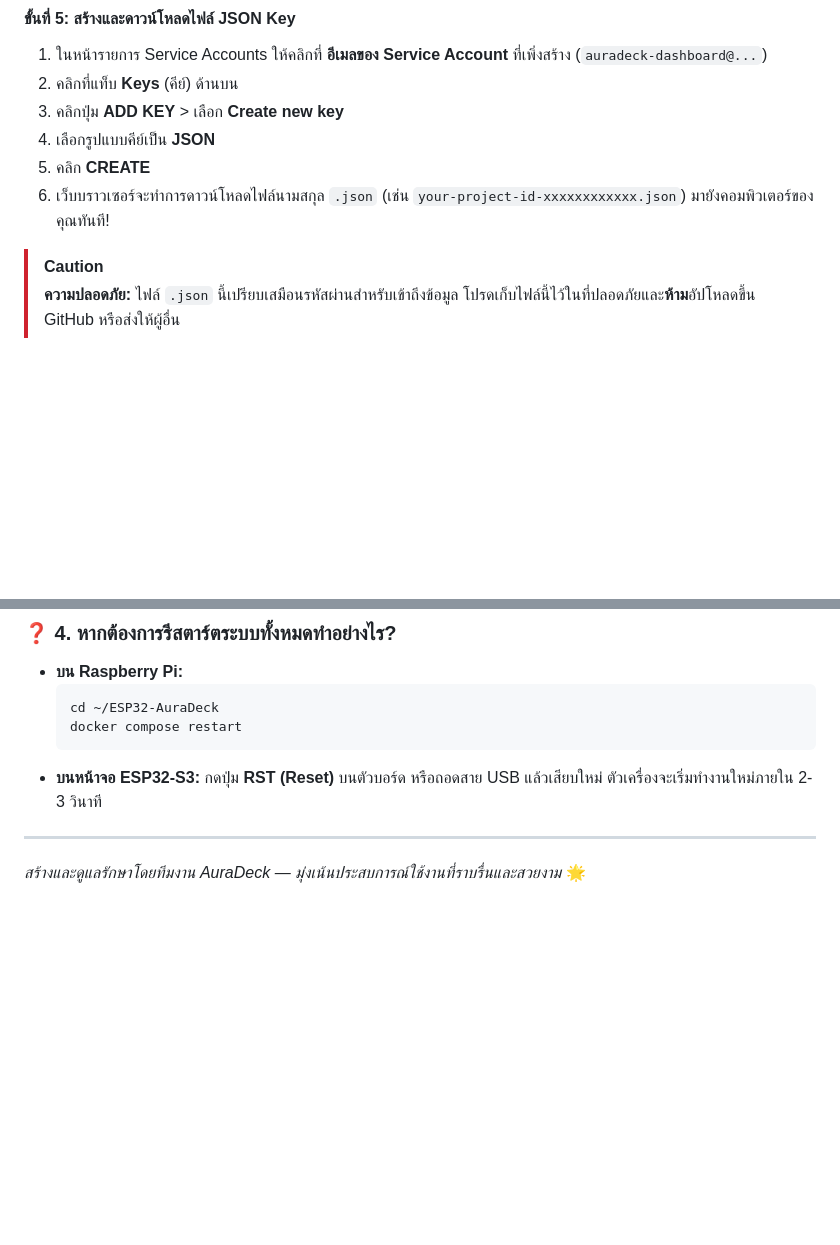
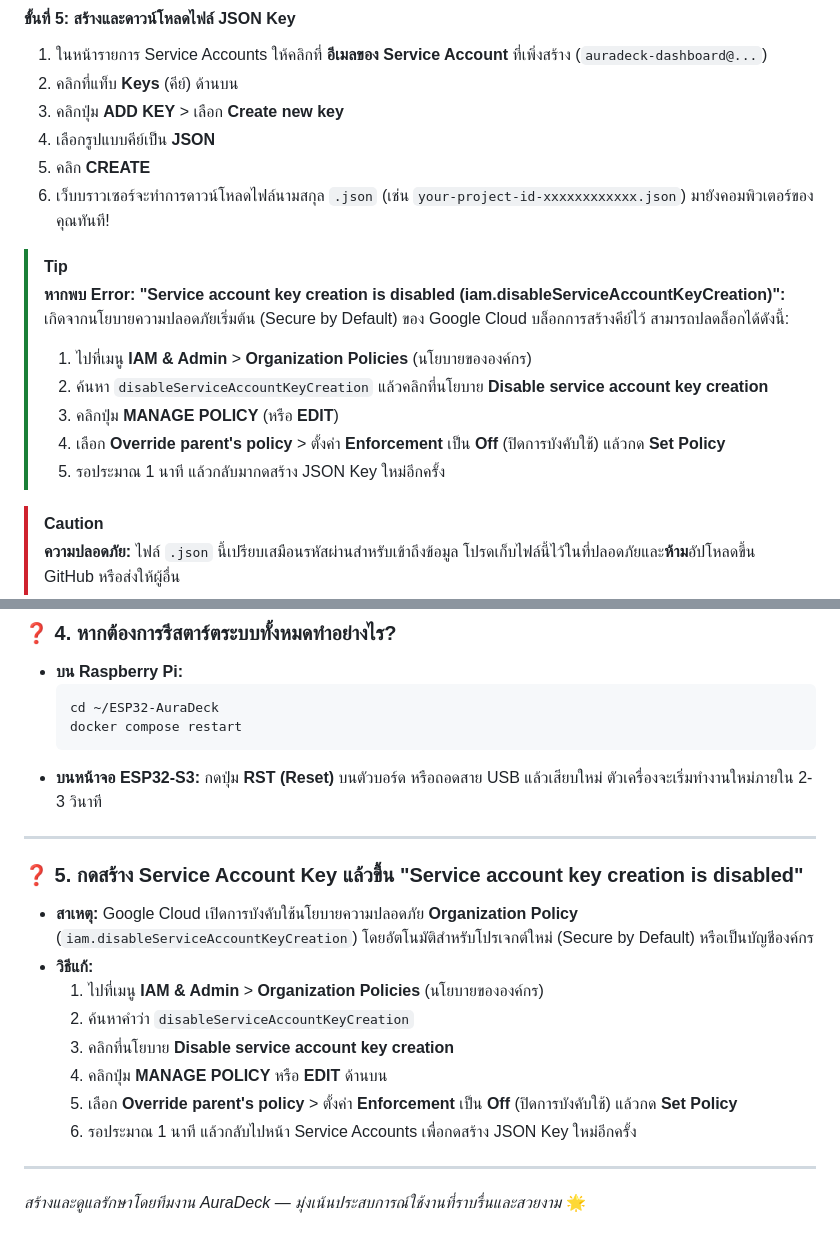
Before and after one commit to wongnaret/ESP32-AuraDeck, a Markdown page: docs/user_manual.md, 2 parts joined by grey strips. GitHub-like rendering; blank space fills up the shorter version.

Commit message:
docs: add Organization Policy resolution steps to user manual

```diff
--- a/docs/user_manual.md
+++ b/docs/user_manual.md
@@ -146,6 +146,15 @@ flowchart LR
 4. เลือกรูปแบบคีย์เป็น **JSON**
 5. คลิก **CREATE**
 6. เว็บบราวเซอร์จะทำการดาวน์โหลดไฟล์นามสกุล `.json` (เช่น `your-project-id-xxxxxxxxxxxx.json`) มายังคอมพิวเตอร์ของคุณทันที!
+
+> [!TIP]
+> **หากพบ Error: "Service account key creation is disabled (iam.disableServiceAccountKeyCreation)":**
+> เกิดจากนโยบายความปลอดภัยเริ่มต้น (Secure by Default) ของ Google Cloud บล็อกการสร้างคีย์ไว้ สามารถปลดล็อกได้ดังนี้:
+> 1. ไปที่เมนู **IAM & Admin** > **Organization Policies** (นโยบายขององค์กร)
+> 2. ค้นหา `disableServiceAccountKeyCreation` แล้วคลิกที่นโยบาย **Disable service account key creation**
+> 3. คลิกปุ่ม **MANAGE POLICY** (หรือ **EDIT**)
+> 4. เลือก **Override parent's policy** > ตั้งค่า **Enforcement** เป็น **Off** (ปิดการบังคับใช้) แล้วกด **Set Policy**
+> 5. รอประมาณ 1 นาที แล้วกลับมากดสร้าง JSON Key ใหม่อีกครั้ง
 
 > [!CAUTION]
 > **ความปลอดภัย:** ไฟล์ `.json` นี้เปรียบเสมือนรหัสผ่านสำหรับเข้าถึงข้อมูล โปรดเก็บไฟล์นี้ไว้ในที่ปลอดภัยและ**ห้าม**อัปโหลดขึ้น GitHub หรือส่งให้ผู้อื่น
@@ -306,4 +315,16 @@ flowchart TD
 
 ---
 
+### ❓ 5. กดสร้าง Service Account Key แล้วขึ้น "Service account key creation is disabled"
+* **สาเหตุ:** Google Cloud เปิดการบังคับใช้นโยบายความปลอดภัย **Organization Policy** (`iam.disableServiceAccountKeyCreation`) โดยอัตโนมัติสำหรับโปรเจกต์ใหม่ (Secure by Default) หรือเป็นบัญชีองค์กร
+* **วิธีแก้:**
+  1. ไปที่เมนู **IAM & Admin** > **Organization Policies** (นโยบายขององค์กร)
+  2. ค้นหาคำว่า `disableServiceAccountKeyCreation`
+  3. คลิกที่นโยบาย **Disable service account key creation**
+  4. คลิกปุ่ม **MANAGE POLICY** หรือ **EDIT** ด้านบน
+  5. เลือก **Override parent's policy** > ตั้งค่า **Enforcement** เป็น **Off** (ปิดการบังคับใช้) แล้วกด **Set Policy**
+  6. รอประมาณ 1 นาที แล้วกลับไปหน้า Service Accounts เพื่อกดสร้าง JSON Key ใหม่อีกครั้ง
+
+---
+
 *สร้างและดูแลรักษาโดยทีมงาน AuraDeck — มุ่งเน้นประสบการณ์ใช้งานที่ราบรื่นและสวยงาม* 🌟
```
